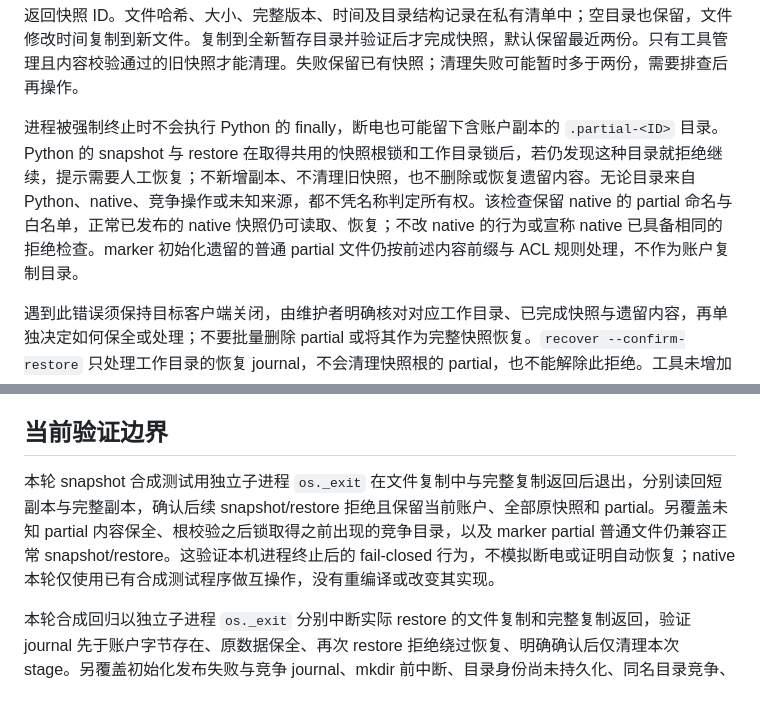
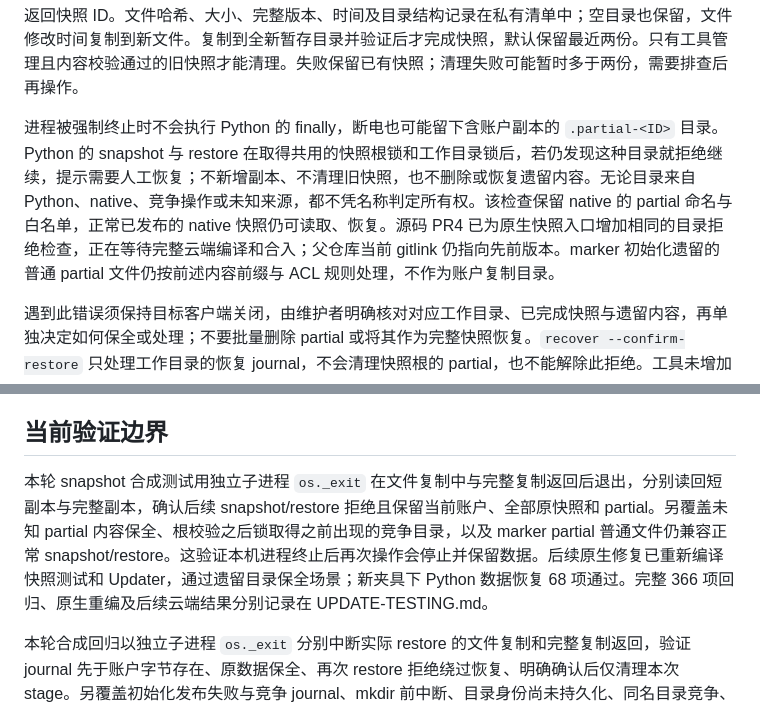
Before and after one commit to lonefisher/fishgram, a Markdown page: docs/DATA-RECOVERY.md, 2 parts joined by grey strips. GitHub-like rendering.

Commit message:
Align recovery guide with pending native snapshot fix

```diff
--- a/docs/DATA-RECOVERY.md
+++ b/docs/DATA-RECOVERY.md
@@ -20,7 +20,7 @@ python tools/data_recovery.py snapshot --work-dir D:\FishGram\FishGramData --ins
 
 返回快照 ID。文件哈希、大小、完整版本、时间及目录结构记录在私有清单中；空目录也保留，文件修改时间复制到新文件。复制到全新暂存目录并验证后才完成快照，默认保留最近两份。只有工具管理且内容校验通过的旧快照才能清理。失败保留已有快照；清理失败可能暂时多于两份，需要排查后再操作。
 
-进程被强制终止时不会执行 Python 的 finally，断电也可能留下含账户副本的 `.partial-<ID>` 目录。Python 的 snapshot 与 restore 在取得共用的快照根锁和工作目录锁后，若仍发现这种目录就拒绝继续，提示需要人工恢复；不新增副本、不清理旧快照，也不删除或恢复遗留内容。无论目录来自 Python、native、竞争操作或未知来源，都不凭名称判定所有权。该检查保留 native 的 partial 命名与白名单，正常已发布的 native 快照仍可读取、恢复；不改 native 的行为或宣称 native 已具备相同的拒绝检查。marker 初始化遗留的普通 partial 文件仍按前述内容前缀与 ACL 规则处理，不作为账户复制目录。
+进程被强制终止时不会执行 Python 的 finally，断电也可能留下含账户副本的 `.partial-<ID>` 目录。Python 的 snapshot 与 restore 在取得共用的快照根锁和工作目录锁后，若仍发现这种目录就拒绝继续，提示需要人工恢复；不新增副本、不清理旧快照，也不删除或恢复遗留内容。无论目录来自 Python、native、竞争操作或未知来源，都不凭名称判定所有权。该检查保留 native 的 partial 命名与白名单，正常已发布的 native 快照仍可读取、恢复。源码 PR4 已为原生快照入口增加相同的目录拒绝检查，正在等待完整云端编译和合入；父仓库当前 gitlink 仍指向先前版本。marker 初始化遗留的普通 partial 文件仍按前述内容前缀与 ACL 规则处理，不作为账户复制目录。
 
 遇到此错误须保持目标客户端关闭，由维护者明确核对对应工作目录、已完成快照与遗留内容，再单独决定如何保全或处理；不要批量删除 partial 或将其作为完整快照恢复。`recover --confirm-restore` 只处理工作目录的恢复 journal，不会清理快照根的 partial，也不能解除此拒绝。工具未增加自动 partial 恢复或删除入口；仅在遗留目录已由明确的人工处理移出所选快照根后，才可重新运行。
 
@@ -60,7 +60,7 @@ python tools/data_recovery.py recover --work-dir D:\FishGram\FishGramData --inst
 
 ## 当前验证边界
 
-本轮 snapshot 合成测试用独立子进程 `os._exit` 在文件复制中与完整复制返回后退出，分别读回短副本与完整副本，确认后续 snapshot/restore 拒绝且保留当前账户、全部原快照和 partial。另覆盖未知 partial 内容保全、根校验之后锁取得之前出现的竞争目录，以及 marker partial 普通文件仍兼容正常 snapshot/restore。这验证本机进程终止后的 fail-closed 行为，不模拟断电或证明自动恢复；native 本轮仅使用已有合成测试程序做互操作，没有重编译或改变其实现。
+本轮 snapshot 合成测试用独立子进程 `os._exit` 在文件复制中与完整复制返回后退出，分别读回短副本与完整副本，确认后续 snapshot/restore 拒绝且保留当前账户、全部原快照和 partial。另覆盖未知 partial 内容保全、根校验之后锁取得之前出现的竞争目录，以及 marker partial 普通文件仍兼容正常 snapshot/restore。这验证本机进程终止后再次操作会停止并保留数据。后续原生修复已重新编译快照测试和 Updater，通过遗留目录保全场景；新夹具下 Python 数据恢复 68 项通过。完整 366 项回归、原生重编及后续云端结果分别记录在 UPDATE-TESTING.md。
 
 本轮合成回归以独立子进程 `os._exit` 分别中断实际 restore 的文件复制和完整复制返回，验证 journal 先于账户字节存在、原数据保全、再次 restore 拒绝绕过恢复、明确确认后仅清理本次 stage。另覆盖初始化发布失败与竞争 journal、mkdir 前中断、目录身份尚未持久化、同名目录竞争、未知内容、目录身份替换、reparse、原数据变化、普通 copy 失败、独立进程工作锁互斥、实际 Windows stage rename 返回错误 32，以及旧事务兼容。这些仅是合成数据与本机文件系统证据，不代表真实账户恢复或断电耐久性。
 
```
